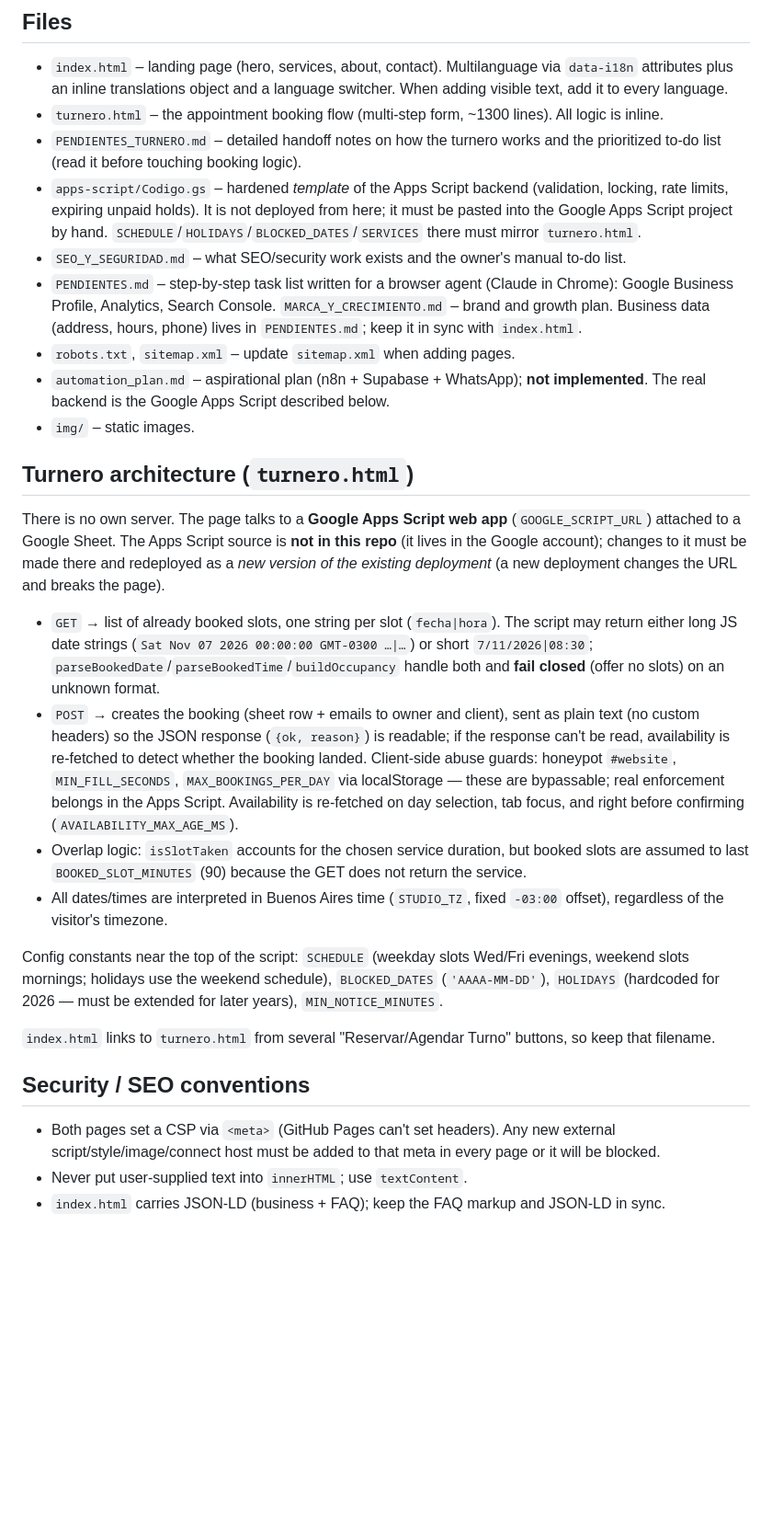
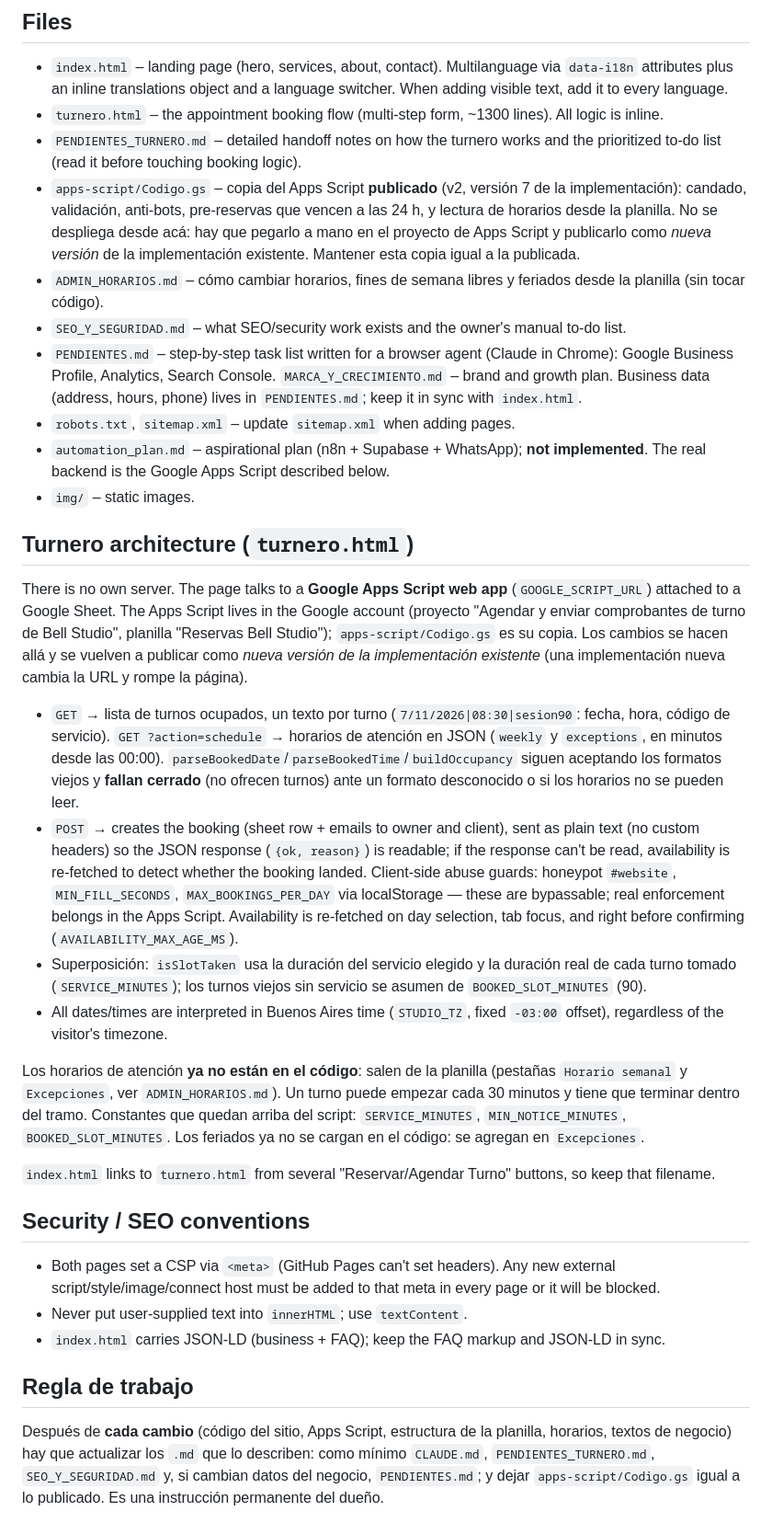
Before and after one commit to marcelete/msj.github.io, a Markdown page: CLAUDE.md, the part around the change. Shown at 92% size. Drawn GitHub-style; blank space fills up the shorter version.

Commit message:
CLAUDE.md: horarios desde la planilla y regla de actualizar los .md
Se actualiza la arquitectura del turnero (horarios en la planilla, GET con servicio, Apps Script v2) y se agrega la regla permanente de actualizar los .md después de cada cambio.

Co-Authored-By: Claude Sonnet 5.5 <noreply@anthropic.com>
Claude-Session: https://claude.ai/code/session_01HDEjgMieL1UwbrdT7fzY8r

```diff
--- a/CLAUDE.md
+++ b/CLAUDE.md
@@ -13,7 +13,8 @@ There is **no build system, package manager, linter or test suite**. Every page
 - `index.html` – landing page (hero, services, about, contact). Multilanguage via `data-i18n` attributes plus an inline translations object and a language switcher. When adding visible text, add it to every language.
 - `turnero.html` – the appointment booking flow (multi-step form, ~1300 lines). All logic is inline.
 - `PENDIENTES_TURNERO.md` – detailed handoff notes on how the turnero works and the prioritized to-do list (read it before touching booking logic).
-- `apps-script/Codigo.gs` – hardened *template* of the Apps Script backend (validation, locking, rate limits, expiring unpaid holds). It is not deployed from here; it must be pasted into the Google Apps Script project by hand. `SCHEDULE`/`HOLIDAYS`/`BLOCKED_DATES`/`SERVICES` there must mirror `turnero.html`.
+- `apps-script/Codigo.gs` – copia del Apps Script **publicado** (v2, versión 7 de la implementación): candado, validación, anti-bots, pre-reservas que vencen a las 24 h, y lectura de horarios desde la planilla. No se despliega desde acá: hay que pegarlo a mano en el proyecto de Apps Script y publicarlo como *nueva versión* de la implementación existente. Mantener esta copia igual a la publicada.
+- `ADMIN_HORARIOS.md` – cómo cambiar horarios, fines de semana libres y feriados desde la planilla (sin tocar código).
 - `SEO_Y_SEGURIDAD.md` – what SEO/security work exists and the owner's manual to-do list.
 - `PENDIENTES.md` – step-by-step task list written for a browser agent (Claude in Chrome): Google Business Profile, Analytics, Search Console. `MARCA_Y_CRECIMIENTO.md` – brand and growth plan. Business data (address, hours, phone) lives in `PENDIENTES.md`; keep it in sync with `index.html`.
 - `robots.txt`, `sitemap.xml` – update `sitemap.xml` when adding pages.
@@ -22,14 +23,14 @@ There is **no build system, package manager, linter or test suite**. Every page
 
 ## Turnero architecture (`turnero.html`)
 
-There is no own server. The page talks to a **Google Apps Script web app** (`GOOGLE_SCRIPT_URL`) attached to a Google Sheet. The Apps Script source is **not in this repo** (it lives in the Google account); changes to it must be made there and redeployed as a *new version of the existing deployment* (a new deployment changes the URL and breaks the page).
+There is no own server. The page talks to a **Google Apps Script web app** (`GOOGLE_SCRIPT_URL`) attached to a Google Sheet. The Apps Script lives in the Google account (proyecto "Agendar y enviar comprobantes de turno de Bell Studio", planilla "Reservas Bell Studio"); `apps-script/Codigo.gs` es su copia. Los cambios se hacen allá y se vuelven a publicar como *nueva versión de la implementación existente* (una implementación nueva cambia la URL y rompe la página).
 
-- `GET` → list of already booked slots, one string per slot (`fecha|hora`). The script may return either long JS date strings (`Sat Nov 07 2026 00:00:00 GMT-0300 …|…`) or short `7/11/2026|08:30`; `parseBookedDate`/`parseBookedTime`/`buildOccupancy` handle both and **fail closed** (offer no slots) on an unknown format.
+- `GET` → lista de turnos ocupados, un texto por turno (`7/11/2026|08:30|sesion90`: fecha, hora, código de servicio). `GET ?action=schedule` → horarios de atención en JSON (`weekly` y `exceptions`, en minutos desde las 00:00). `parseBookedDate`/`parseBookedTime`/`buildOccupancy` siguen aceptando los formatos viejos y **fallan cerrado** (no ofrecen turnos) ante un formato desconocido o si los horarios no se pueden leer.
 - `POST` → creates the booking (sheet row + emails to owner and client), sent as plain text (no custom headers) so the JSON response (`{ok, reason}`) is readable; if the response can't be read, availability is re-fetched to detect whether the booking landed. Client-side abuse guards: honeypot `#website`, `MIN_FILL_SECONDS`, `MAX_BOOKINGS_PER_DAY` via localStorage — these are bypassable; real enforcement belongs in the Apps Script. Availability is re-fetched on day selection, tab focus, and right before confirming (`AVAILABILITY_MAX_AGE_MS`).
-- Overlap logic: `isSlotTaken` accounts for the chosen service duration, but booked slots are assumed to last `BOOKED_SLOT_MINUTES` (90) because the GET does not return the service.
+- Superposición: `isSlotTaken` usa la duración del servicio elegido y la duración real de cada turno tomado (`SERVICE_MINUTES`); los turnos viejos sin servicio se asumen de `BOOKED_SLOT_MINUTES` (90).
 - All dates/times are interpreted in Buenos Aires time (`STUDIO_TZ`, fixed `-03:00` offset), regardless of the visitor's timezone.
 
-Config constants near the top of the script: `SCHEDULE` (weekday slots Wed/Fri evenings, weekend slots mornings; holidays use the weekend schedule), `BLOCKED_DATES` (`'AAAA-MM-DD'`), `HOLIDAYS` (hardcoded for 2026 — must be extended for later years), `MIN_NOTICE_MINUTES`.
+Los horarios de atención **ya no están en el código**: salen de la planilla (pestañas `Horario semanal` y `Excepciones`, ver `ADMIN_HORARIOS.md`). Un turno puede empezar cada 30 minutos y tiene que terminar dentro del tramo. Constantes que quedan arriba del script: `SERVICE_MINUTES`, `MIN_NOTICE_MINUTES`, `BOOKED_SLOT_MINUTES`. Los feriados ya no se cargan en el código: se agregan en `Excepciones`.
 
 `index.html` links to `turnero.html` from several "Reservar/Agendar Turno" buttons, so keep that filename.
 
@@ -38,3 +39,7 @@ Config constants near the top of the script: `SCHEDULE` (weekday slots Wed/Fri e
 - Both pages set a CSP via `<meta>` (GitHub Pages can't set headers). Any new external script/style/image/connect host must be added to that meta in every page or it will be blocked.
 - Never put user-supplied text into `innerHTML`; use `textContent`.
 - `index.html` carries JSON-LD (business + FAQ); keep the FAQ markup and JSON-LD in sync.
+
+## Regla de trabajo
+
+Después de **cada cambio** (código del sitio, Apps Script, estructura de la planilla, horarios, textos de negocio) hay que actualizar los `.md` que lo describen: como mínimo `CLAUDE.md`, `PENDIENTES_TURNERO.md`, `SEO_Y_SEGURIDAD.md` y, si cambian datos del negocio, `PENDIENTES.md`; y dejar `apps-script/Codigo.gs` igual a lo publicado. Es una instrucción permanente del dueño.
```
